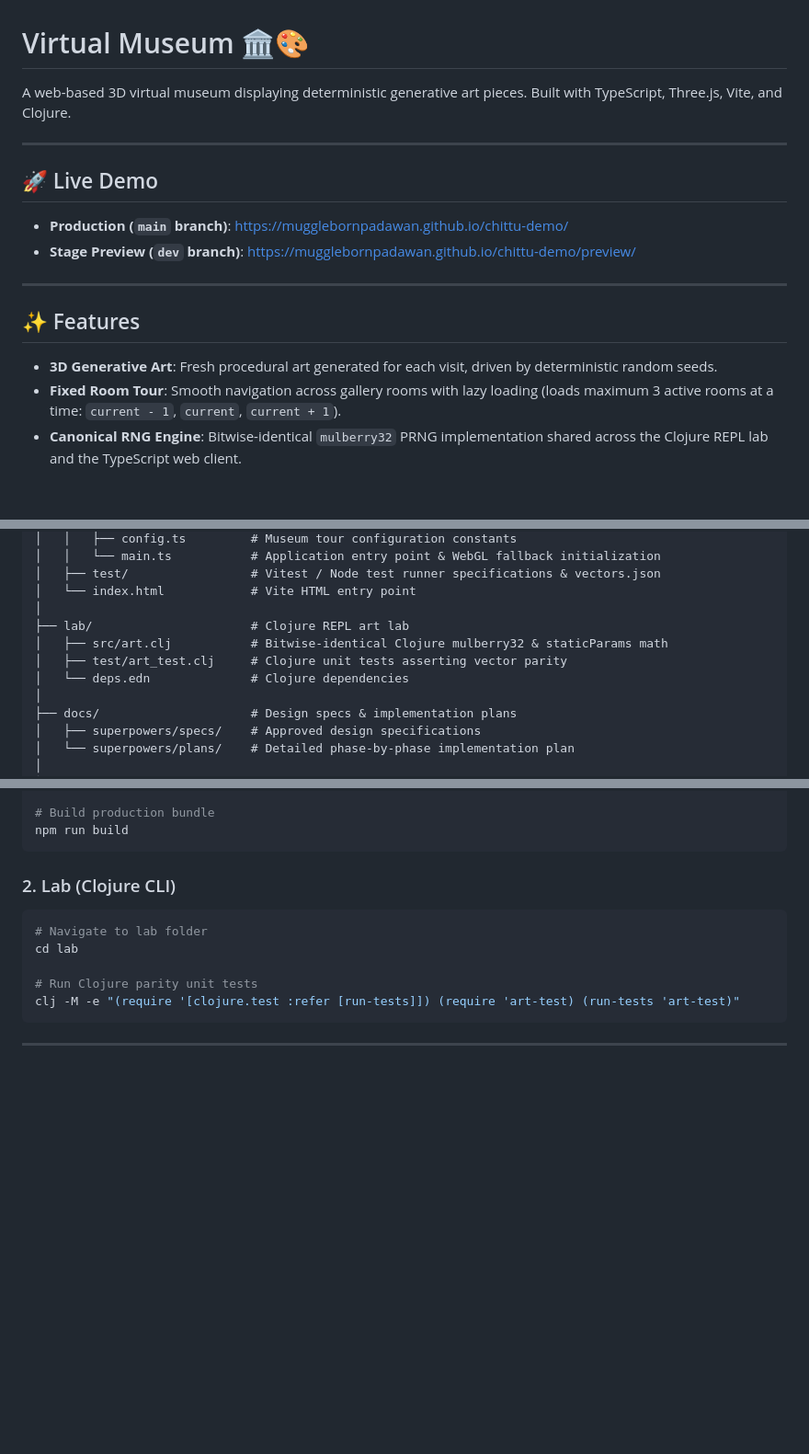
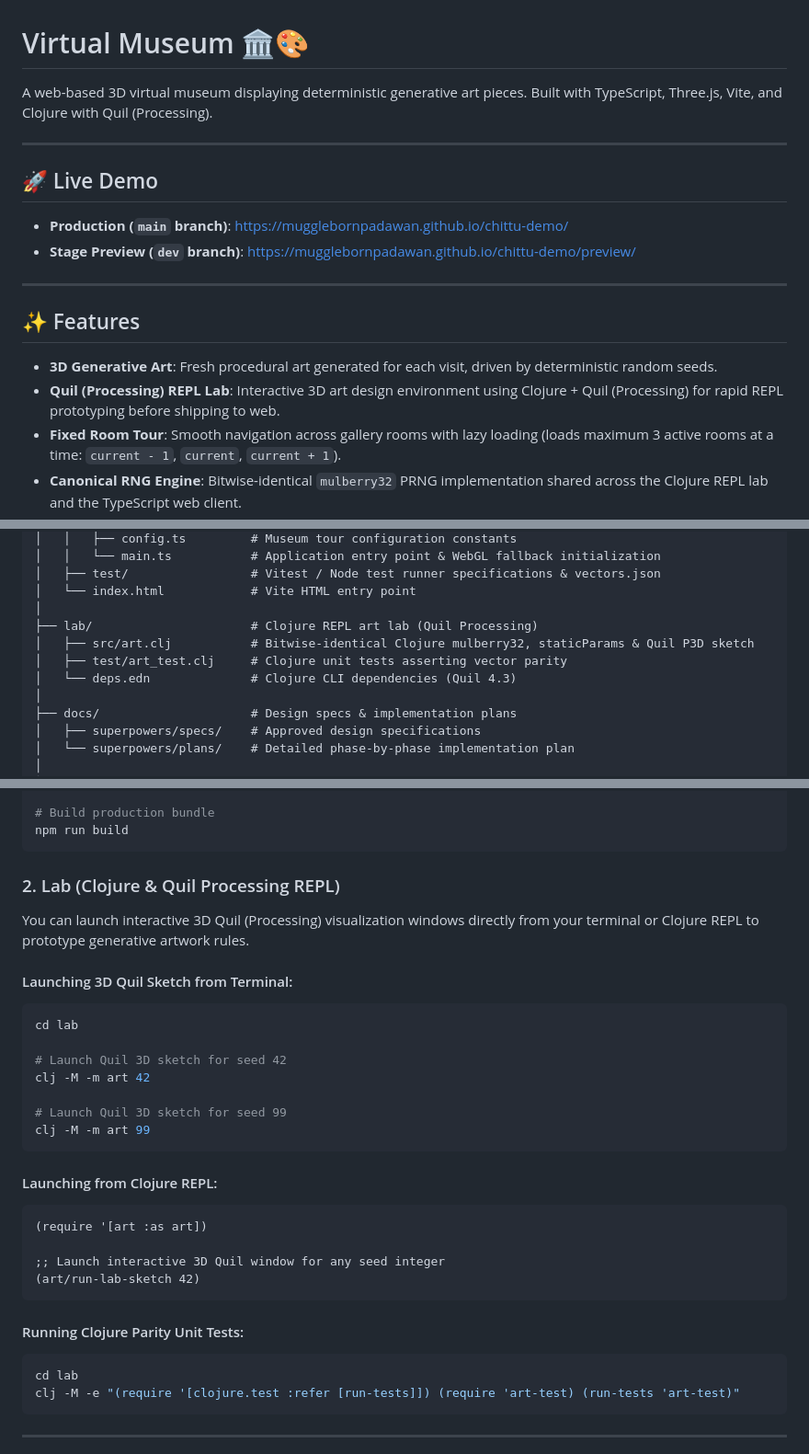
Before and after one commit to MuggleBornPadawan/chittu-demo, a Markdown page: README.md, 3 parts joined by grey strips. Shown at 92% size. GitHub-like rendering; blank space fills up the shorter version.

Commit message:
docs: include detailed Quil Processing REPL commands and documentation in README

````diff
--- a/README.md
+++ b/README.md
@@ -1,6 +1,6 @@
 # Virtual Museum 🏛️🎨
 
-A web-based 3D virtual museum displaying deterministic generative art pieces. Built with TypeScript, Three.js, Vite, and Clojure.
+A web-based 3D virtual museum displaying deterministic generative art pieces. Built with TypeScript, Three.js, Vite, and Clojure with Quil (Processing).
 
 ---
 
@@ -14,6 +14,7 @@ A web-based 3D virtual museum displaying deterministic generative art pieces. Bu
 ## ✨ Features
 
 - **3D Generative Art**: Fresh procedural art generated for each visit, driven by deterministic random seeds.
+- **Quil (Processing) REPL Lab**: Interactive 3D art design environment using Clojure + Quil (Processing) for rapid REPL prototyping before shipping to web.
 - **Fixed Room Tour**: Smooth navigation across gallery rooms with lazy loading (loads maximum 3 active rooms at a time: `current - 1`, `current`, `current + 1`).
 - **Canonical RNG Engine**: Bitwise-identical `mulberry32` PRNG implementation shared across the Clojure REPL lab and the TypeScript web client.
 - **Accessible UI**: Keyboard arrow navigation, touch swipe support, minimum $44 \times 44\text{px}$ tap targets, visible focus rings, and proper ARIA tab roles (`role="tablist"`, `role="tab"`).
@@ -47,10 +48,10 @@ A web-based 3D virtual museum displaying deterministic generative art pieces. Bu
 │   ├── test/                 # Vitest / Node test runner specifications & vectors.json
 │   └── index.html            # Vite HTML entry point
 │
-├── lab/                      # Clojure REPL art lab
-│   ├── src/art.clj           # Bitwise-identical Clojure mulberry32 & staticParams math
+├── lab/                      # Clojure REPL art lab (Quil Processing)
+│   ├── src/art.clj           # Bitwise-identical Clojure mulberry32, staticParams & Quil P3D sketch
 │   ├── test/art_test.clj     # Clojure unit tests asserting vector parity
-│   └── deps.edn              # Clojure dependencies
+│   └── deps.edn              # Clojure CLI dependencies (Quil 4.3)
 │
 ├── docs/                     # Design specs & implementation plans
 │   ├── superpowers/specs/    # Approved design specifications
@@ -83,13 +84,35 @@ npm test
 npm run build
 ```
 
-### 2. Lab (Clojure CLI)
+### 2. Lab (Clojure & Quil Processing REPL)
+
+You can launch interactive 3D Quil (Processing) visualization windows directly from your terminal or Clojure REPL to prototype generative artwork rules.
+
+#### Launching 3D Quil Sketch from Terminal:
 
 ```bash
-# Navigate to lab folder
 cd lab
 
-# Run Clojure parity unit tests
+# Launch Quil 3D sketch for seed 42
+clj -M -m art 42
+
+# Launch Quil 3D sketch for seed 99
+clj -M -m art 99
+```
+
+#### Launching from Clojure REPL:
+
+```clojure
+(require '[art :as art])
+
+;; Launch interactive 3D Quil window for any seed integer
+(art/run-lab-sketch 42)
+```
+
+#### Running Clojure Parity Unit Tests:
+
+```bash
+cd lab
 clj -M -e "(require '[clojure.test :refer [run-tests]]) (require 'art-test) (run-tests 'art-test)"
 ```
 
````
Also changed, not shown: other parts of README.md (+1 -1 lines).
